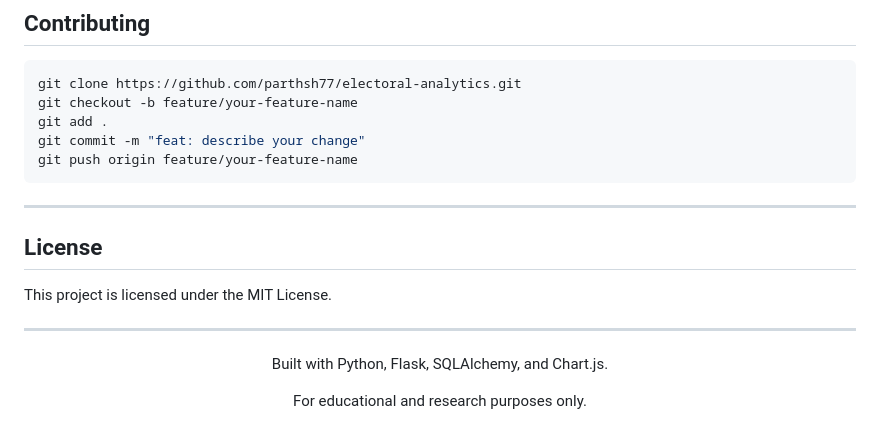
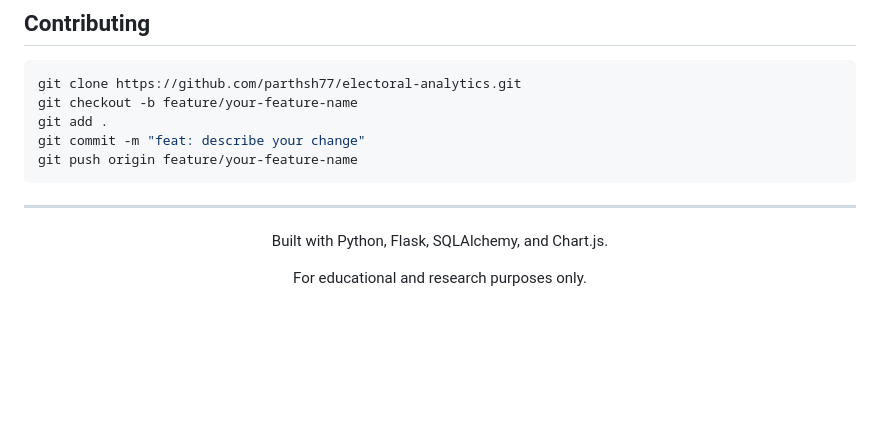
Before and after one commit to parthsh77/electoral-analytics, a Markdown page: README.md, the part around the change. Rendered like a GitHub page; blank space fills up the shorter version.

```diff
--- a/README.md
+++ b/README.md
@@ -278,11 +278,6 @@ git push origin feature/your-feature-name
 
 ---
 
-## License
-
-This project is licensed under the MIT License.
-
----
 
 <div align="center">
 
```
